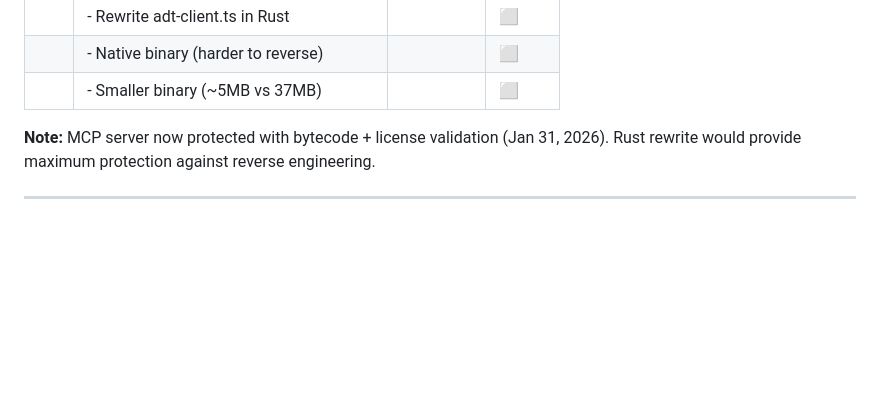
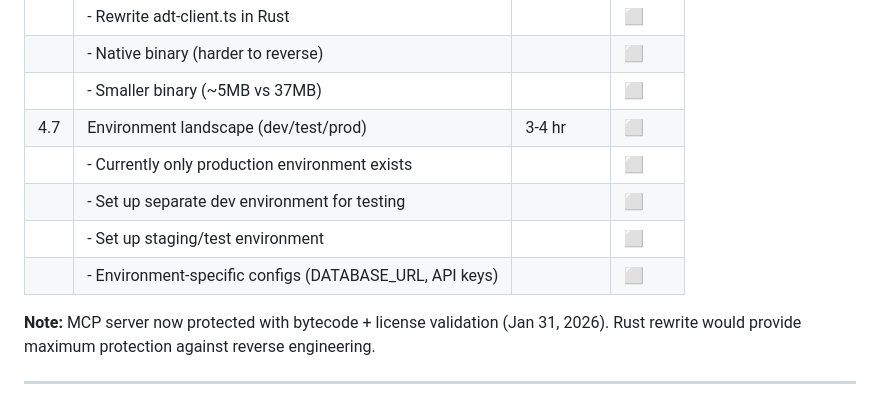
Before and after one commit to Teddy-Layani/oricode-website, a Markdown page: BACKLOG.md, the part around the change. Rendered like a GitHub page; blank space fills up the shorter version.

Commit message:
Add environment landscape to backlog (dev/test/prod separation)

```diff
--- a/BACKLOG.md
+++ b/BACKLOG.md
@@ -128,6 +128,11 @@ Supabase (PostgreSQL) → Railway (oricode-backend) → Clients
 |     | - Rewrite adt-client.ts in Rust | | ⬜ |
 |     | - Native binary (harder to reverse) | | ⬜ |
 |     | - Smaller binary (~5MB vs 37MB) | | ⬜ |
+| 4.7 | Environment landscape (dev/test/prod) | 3-4 hr | ⬜ |
+|     | - Currently only production environment exists | | ⬜ |
+|     | - Set up separate dev environment for testing | | ⬜ |
+|     | - Set up staging/test environment | | ⬜ |
+|     | - Environment-specific configs (DATABASE_URL, API keys) | | ⬜ |
 
 **Note:** MCP server now protected with bytecode + license validation (Jan 31, 2026). Rust rewrite would provide maximum protection against reverse engineering.
 
```
